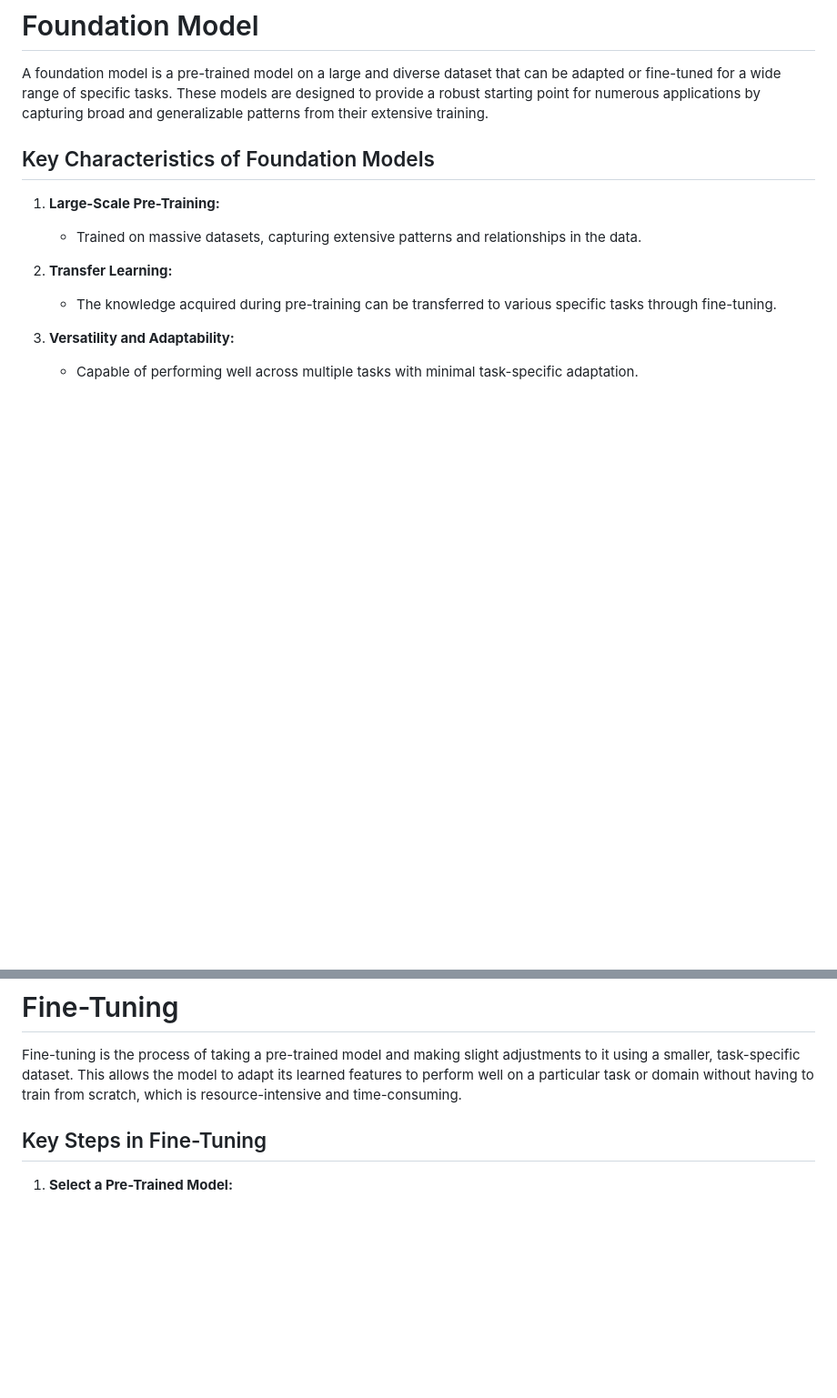
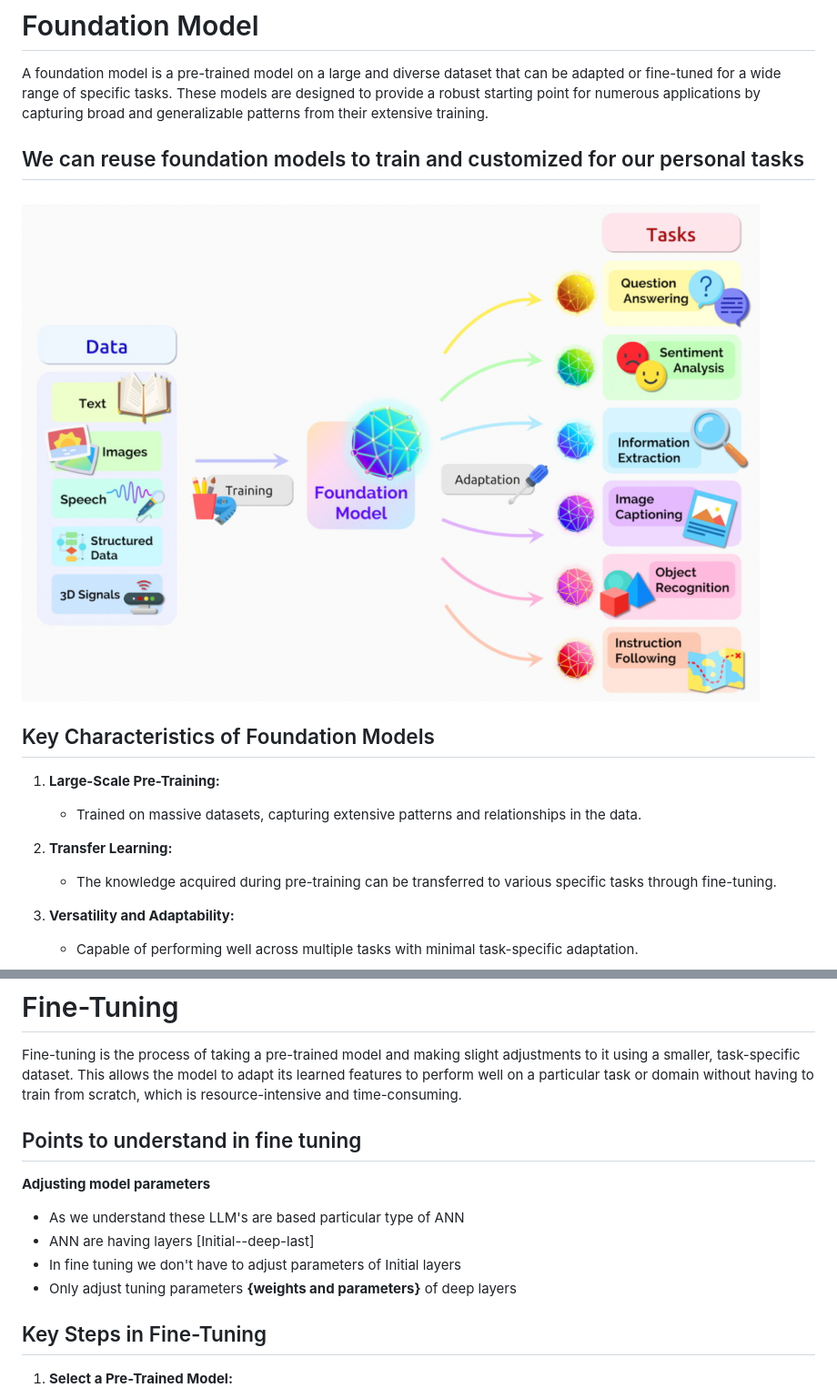
Before and after one commit to redashu/updating_neurons, a Markdown page: foundation_models/README.md, 2 parts joined by grey strips. Shown: that part at 91% size. Rendered like a GitHub page; pictures changed too: foundation_models/images/model1.png (added); blank space fills up the shorter version.

Commit message:
fine tune udpates

```diff
--- a/foundation_models/README.md
+++ b/foundation_models/README.md
@@ -1,6 +1,12 @@
 # Foundation Model
 
 A foundation model is a pre-trained model on a large and diverse dataset that can be adapted or fine-tuned for a wide range of specific tasks. These models are designed to provide a robust starting point for numerous applications by capturing broad and generalizable patterns from their extensive training.
+
+## We can reuse foundation models to train and customized for our personal tasks
+
+<img src="images/model1.png">
+
+
 
 ## Key Characteristics of Foundation Models
 
@@ -54,6 +60,14 @@ Foundation models represent a significant step forward in machine learning, prov
 # Fine-Tuning
 
 Fine-tuning is the process of taking a pre-trained model and making slight adjustments to it using a smaller, task-specific dataset. This allows the model to adapt its learned features to perform well on a particular task or domain without having to train from scratch, which is resource-intensive and time-consuming.
+
+## Points to understand in fine tuning
+
+ **Adjusting model parameters**
+   - As we understand these LLM's are based particular type of ANN
+   - ANN are having layers  [Initial--deep-last]
+   - In fine tuning we don't have to adjust parameters of Initial layers
+   - Only adjust tuning parameters **{weights and parameters}** of deep layers
 
 ## Key Steps in Fine-Tuning
 
```
Also changed, not shown: foundation_models/fine-tuning/README.md (added, +11 -0 lines), foundation_models/llama/README.md (added, +47 -0 lines), foundation_models/images/use1.png (added).
